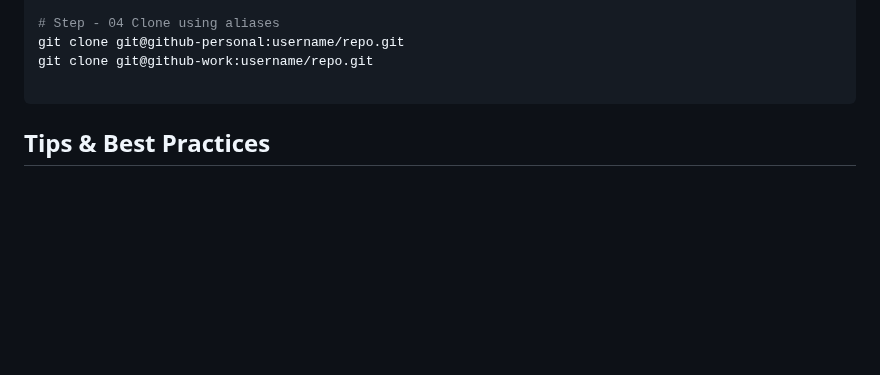
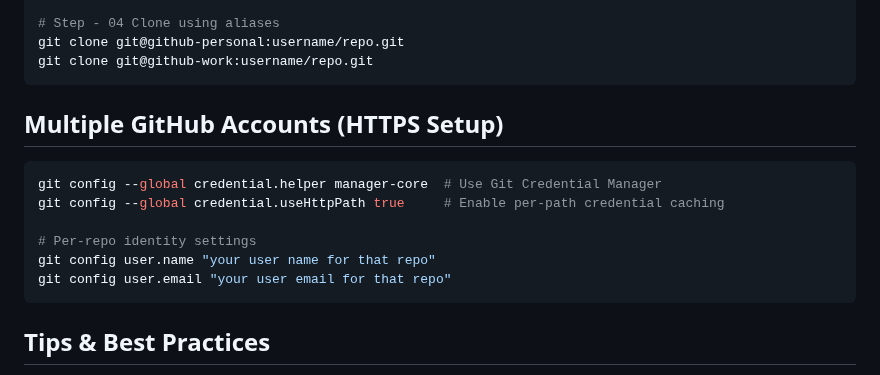
Before and after one commit to delower-hosen/my-daily-learnings, a Markdown page: git/git-cheatsheet.md, the part around the change. Drawn GitHub-style; blank space fills up the shorter version.

Commit message:
credential manager

````diff
--- a/git/git-cheatsheet.md
+++ b/git/git-cheatsheet.md
@@ -217,9 +217,17 @@ cat ~/.ssh/id_ed25519_work.pub
 # Step - 04 Clone using aliases
 git clone git@github-personal:username/repo.git
 git clone git@github-work:username/repo.git
-
 ```
 
+## Multiple GitHub Accounts (HTTPS Setup)
+```bash
+git config --global credential.helper manager-core  # Use Git Credential Manager
+git config --global credential.useHttpPath true     # Enable per-path credential caching
+
+# Per-repo identity settings
+git config user.name "your user name for that repo"
+git config user.email "your user email for that repo"
+```
 ## Tips & Best Practices
 
 - Use `git status` and `git log` often.
````
